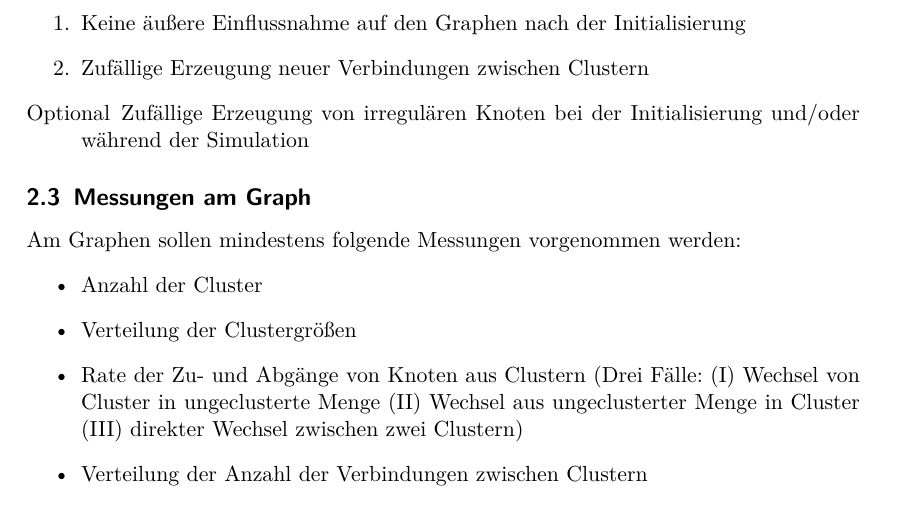
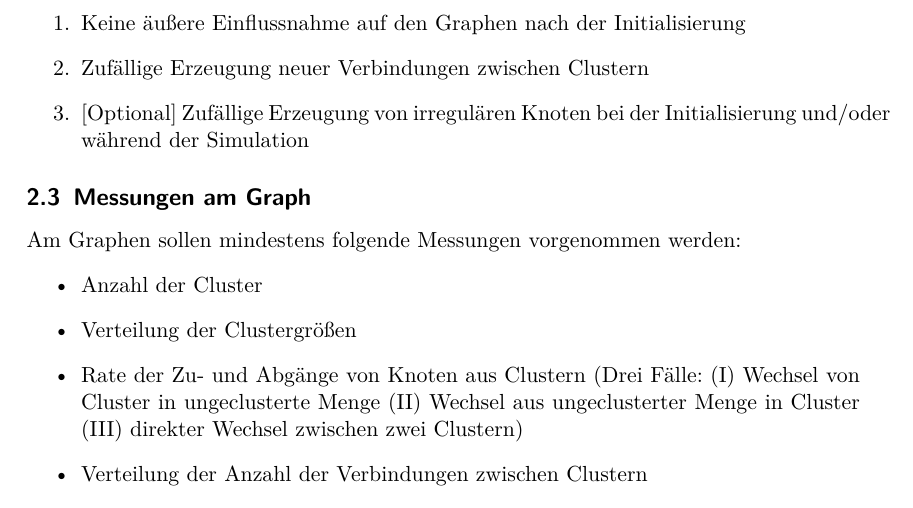
Before and after one commit to Abcbc/CAS, a LaTeX document (doc/Experiment/Experiment.tex): part of page 3 of 4, cut so that both start at the same text. Compiled offline with pdfLaTeX.

Commit message:
fixup! Durchführung

```diff
--- a/doc/Experiment/Experiment.tex
+++ b/doc/Experiment/Experiment.tex
@@ -71,7 +71,7 @@ Drei Arten von Simulationsläufen können unterschieden werden:
 \begin{enumerate}
 \item Keine äußere Einflussnahme auf den Graphen nach der Initialisierung
 \item Zufällige Erzeugung neuer Verbindungen zwischen Clustern
-\item [Optional] Zufällige Erzeugung von irregulären Knoten bei der Initialisierung und/oder während der Simulation
+\item {}[Optional] Zufällige Erzeugung von irregulären Knoten bei der Initialisierung und/oder während der Simulation
 \end{enumerate}
 
 \subsection{Messungen am Graph}
```
